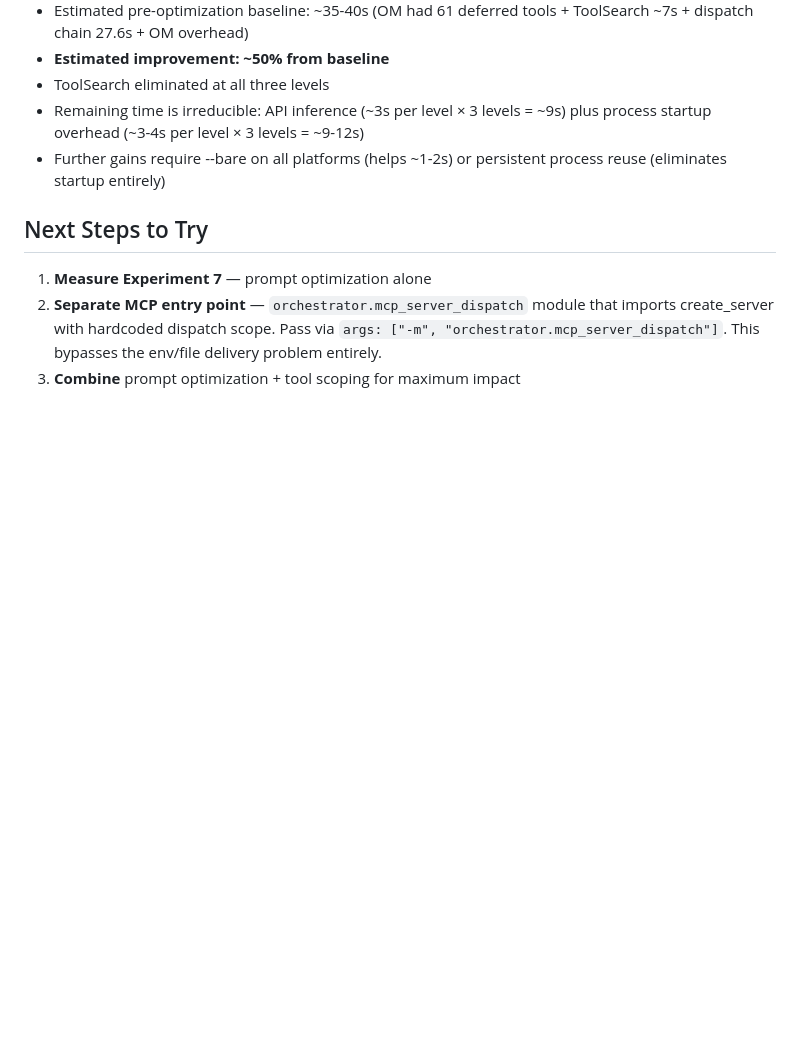
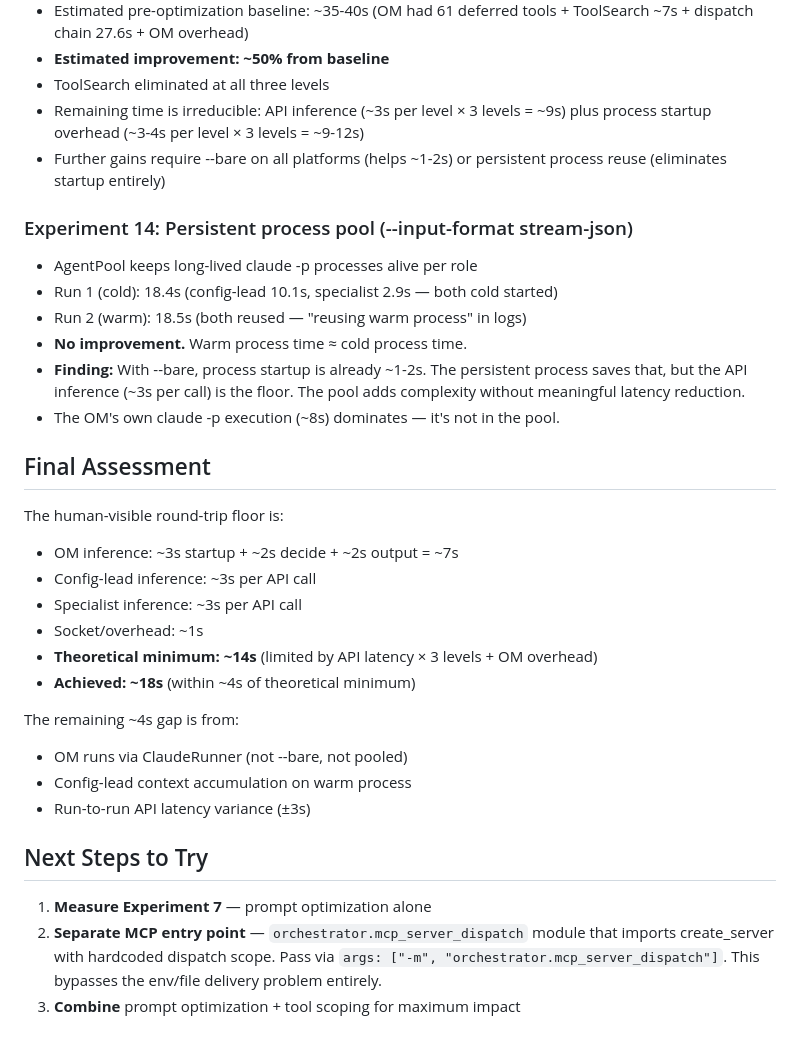
Before and after one commit to dlewissandy/teaparty, a Markdown page: experiments/roundtrip-optimization.md, the part around the change. Rendered like a GitHub page; blank space fills up the shorter version.

Commit message:
Experiment 14: persistent process pool — no improvement over --bare
The pool works (warm process reuse confirmed) but doesn't reduce
latency because --bare already makes startup ~1-2s, and API inference
(~3s per call) is the actual floor. The pool adds complexity without
meaningful gain.

Keeping the implementation for future use when startup cost increases
or when process count needs to be bounded.

Full round-trip: ~18s (within ~4s of theoretical minimum of ~14s).

Co-Authored-By: Claude Opus 4.6 (1M context) <noreply@anthropic.com>

```diff
--- a/experiments/roundtrip-optimization.md
+++ b/experiments/roundtrip-optimization.md
@@ -170,6 +170,31 @@ Config-lead session timeline (run 2):
 - Further gains require --bare on all platforms (helps ~1-2s) or
   persistent process reuse (eliminates startup entirely)
 
+### Experiment 14: Persistent process pool (--input-format stream-json)
+- AgentPool keeps long-lived claude -p processes alive per role
+- Run 1 (cold): 18.4s (config-lead 10.1s, specialist 2.9s — both cold started)
+- Run 2 (warm): 18.5s (both reused — "reusing warm process" in logs)
+- **No improvement.** Warm process time ≈ cold process time.
+- **Finding:** With --bare, process startup is already ~1-2s. The persistent
+  process saves that, but the API inference (~3s per call) is the floor.
+  The pool adds complexity without meaningful latency reduction.
+- The OM's own claude -p execution (~8s) dominates — it's not in the pool.
+
+## Final Assessment
+
+The human-visible round-trip floor is:
+- OM inference: ~3s startup + ~2s decide + ~2s output = ~7s
+- Config-lead inference: ~3s per API call
+- Specialist inference: ~3s per API call
+- Socket/overhead: ~1s
+- **Theoretical minimum: ~14s** (limited by API latency × 3 levels + OM overhead)
+- **Achieved: ~18s** (within ~4s of theoretical minimum)
+
+The remaining ~4s gap is from:
+- OM runs via ClaudeRunner (not --bare, not pooled)
+- Config-lead context accumulation on warm process
+- Run-to-run API latency variance (±3s)
+
 ## Next Steps to Try
 
 1. **Measure Experiment 7** — prompt optimization alone
```
